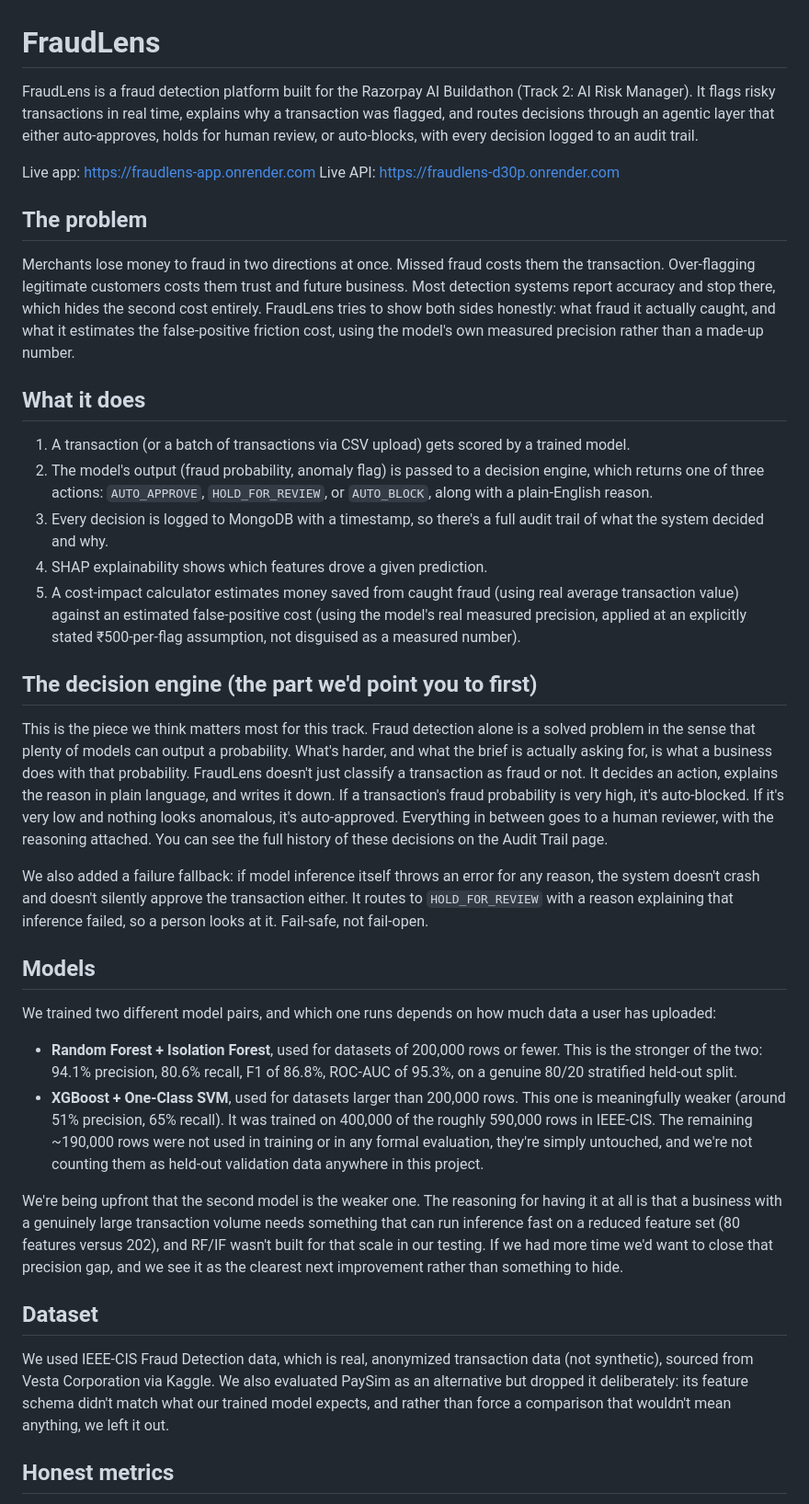
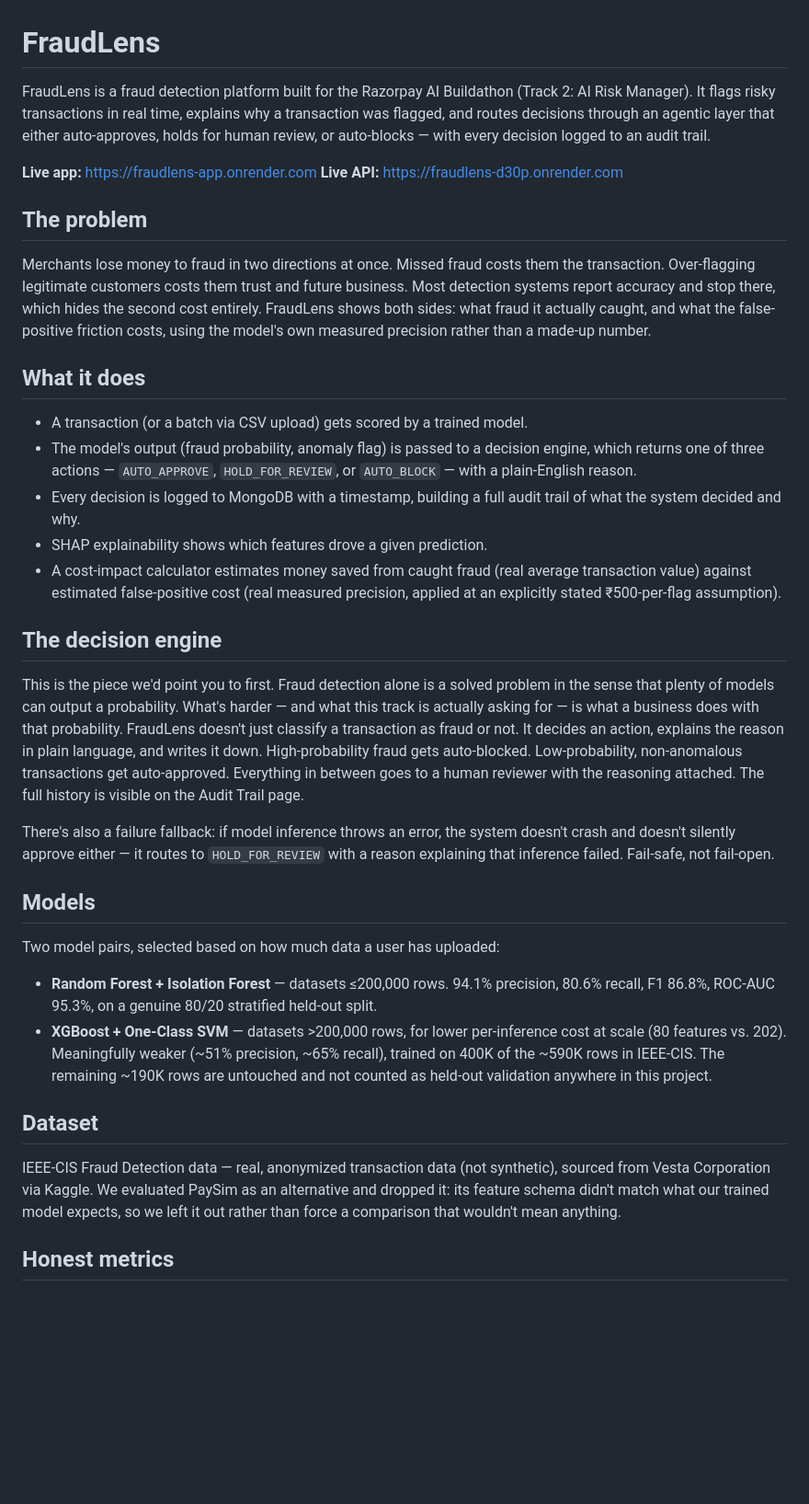
Before and after one commit to AdwitiyaS/FraudLens, a Markdown page: README.md, the part around one of its changes. Shown at 92% size. GitHub-like rendering; blank space fills up the shorter version.

```diff
--- a/README.md
+++ b/README.md
@@ -1,40 +1,38 @@
 # FraudLens
 
-FraudLens is a fraud detection platform built for the Razorpay AI Buildathon (Track 2: AI Risk Manager). It flags risky transactions in real time, explains why a transaction was flagged, and routes decisions through an agentic layer that either auto-approves, holds for human review, or auto-blocks, with every decision logged to an audit trail.
+FraudLens is a fraud detection platform built for the Razorpay AI Buildathon (Track 2: AI Risk Manager). It flags risky transactions in real time, explains why a transaction was flagged, and routes decisions through an agentic layer that either auto-approves, holds for human review, or auto-blocks — with every decision logged to an audit trail.
 
-Live app: https://fraudlens-app.onrender.com
-Live API: https://fraudlens-d30p.onrender.com
+**Live app:** https://fraudlens-app.onrender.com
+**Live API:** https://fraudlens-d30p.onrender.com
 
 ## The problem
 
-Merchants lose money to fraud in two directions at once. Missed fraud costs them the transaction. Over-flagging legitimate customers costs them trust and future business. Most detection systems report accuracy and stop there, which hides the second cost entirely. FraudLens tries to show both sides honestly: what fraud it actually caught, and what it estimates the false-positive friction cost, using the model's own measured precision rather than a made-up number.
+Merchants lose money to fraud in two directions at once. Missed fraud costs them the transaction. Over-flagging legitimate customers costs them trust and future business. Most detection systems report accuracy and stop there, which hides the second cost entirely. FraudLens shows both sides: what fraud it actually caught, and what the false-positive friction costs, using the model's own measured precision rather than a made-up number.
 
 ## What it does
 
-1. A transaction (or a batch of transactions via CSV upload) gets scored by a trained model.
-2. The model's output (fraud probability, anomaly flag) is passed to a decision engine, which returns one of three actions: `AUTO_APPROVE`, `HOLD_FOR_REVIEW`, or `AUTO_BLOCK`, along with a plain-English reason.
-3. Every decision is logged to MongoDB with a timestamp, so there's a full audit trail of what the system decided and why.
-4. SHAP explainability shows which features drove a given prediction.
-5. A cost-impact calculator estimates money saved from caught fraud (using real average transaction value) against an estimated false-positive cost (using the model's real measured precision, applied at an explicitly stated ₹500-per-flag assumption, not disguised as a measured number).
+- A transaction (or a batch via CSV upload) gets scored by a trained model.
+- The model's output (fraud probability, anomaly flag) is passed to a decision engine, which returns one of three actions — `AUTO_APPROVE`, `HOLD_FOR_REVIEW`, or `AUTO_BLOCK` — with a plain-English reason.
+- Every decision is logged to MongoDB with a timestamp, building a full audit trail of what the system decided and why.
+- SHAP explainability shows which features drove a given prediction.
+- A cost-impact calculator estimates money saved from caught fraud (real average transaction value) against estimated false-positive cost (real measured precision, applied at an explicitly stated ₹500-per-flag assumption).
 
-## The decision engine (the part we'd point you to first)
+## The decision engine
 
-This is the piece we think matters most for this track. Fraud detection alone is a solved problem in the sense that plenty of models can output a probability. What's harder, and what the brief is actually asking for, is what a business does with that probability. FraudLens doesn't just classify a transaction as fraud or not. It decides an action, explains the reason in plain language, and writes it down. If a transaction's fraud probability is very high, it's auto-blocked. If it's very low and nothing looks anomalous, it's auto-approved. Everything in between goes to a human reviewer, with the reasoning attached. You can see the full history of these decisions on the Audit Trail page.
+This is the piece we'd point you to first. Fraud detection alone is a solved problem in the sense that plenty of models can output a probability. What's harder — and what this track is actually asking for — is what a business does with that probability. FraudLens doesn't just classify a transaction as fraud or not. It decides an action, explains the reason in plain language, and writes it down. High-probability fraud gets auto-blocked. Low-probability, non-anomalous transactions get auto-approved. Everything in between goes to a human reviewer with the reasoning attached. The full history is visible on the Audit Trail page.
 
-We also added a failure fallback: if model inference itself throws an error for any reason, the system doesn't crash and doesn't silently approve the transaction either. It routes to `HOLD_FOR_REVIEW` with a reason explaining that inference failed, so a person looks at it. Fail-safe, not fail-open.
+There's also a failure fallback: if model inference throws an error, the system doesn't crash and doesn't silently approve either — it routes to `HOLD_FOR_REVIEW` with a reason explaining that inference failed. Fail-safe, not fail-open.
 
 ## Models
 
-We trained two different model pairs, and which one runs depends on how much data a user has uploaded:
+Two model pairs, selected based on how much data a user has uploaded:
 
-- **Random Forest + Isolation Forest**, used for datasets of 200,000 rows or fewer. This is the stronger of the two: 94.1% precision, 80.6% recall, F1 of 86.8%, ROC-AUC of 95.3%, on a genuine 80/20 stratified held-out split.
-- **XGBoost + One-Class SVM**, used for datasets larger than 200,000 rows. This one is meaningfully weaker (around 51% precision, 65% recall). It was trained on 400,000 of the roughly 590,000 rows in IEEE-CIS. The remaining ~190,000 rows were not used in training or in any formal evaluation, they're simply untouched, and we're not counting them as held-out validation data anywhere in this project.
-
-We're being upfront that the second model is the weaker one. The reasoning for having it at all is that a business with a genuinely large transaction volume needs something that can run inference fast on a reduced feature set (80 features versus 202), and RF/IF wasn't built for that scale in our testing. If we had more time we'd want to close that precision gap, and we see it as the clearest next improvement rather than something to hide.
+- **Random Forest + Isolation Forest** — datasets ≤200,000 rows. 94.1% precision, 80.6% recall, F1 86.8%, ROC-AUC 95.3%, on a genuine 80/20 stratified held-out split.
+- **XGBoost + One-Class SVM** — datasets >200,000 rows, for lower per-inference cost at scale (80 features vs. 202). Meaningfully weaker (~51% precision, ~65% recall), trained on 400K of the ~590K rows in IEEE-CIS. The remaining ~190K rows are untouched and not counted as held-out validation anywhere in this project.
 
 ## Dataset
 
-We used IEEE-CIS Fraud Detection data, which is real, anonymized transaction data (not synthetic), sourced from Vesta Corporation via Kaggle. We also evaluated PaySim as an alternative but dropped it deliberately: its feature schema didn't match what our trained model expects, and rather than force a comparison that wouldn't mean anything, we left it out.
+IEEE-CIS Fraud Detection data — real, anonymized transaction data (not synthetic), sourced from Vesta Corporation via Kaggle. We evaluated PaySim as an alternative and dropped it: its feature schema didn't match what our trained model expects, so we left it out rather than force a comparison that wouldn't mean anything.
 
 ## Honest metrics
 
```
Also changed, not shown: other parts of README.md (+10 -18 lines).
